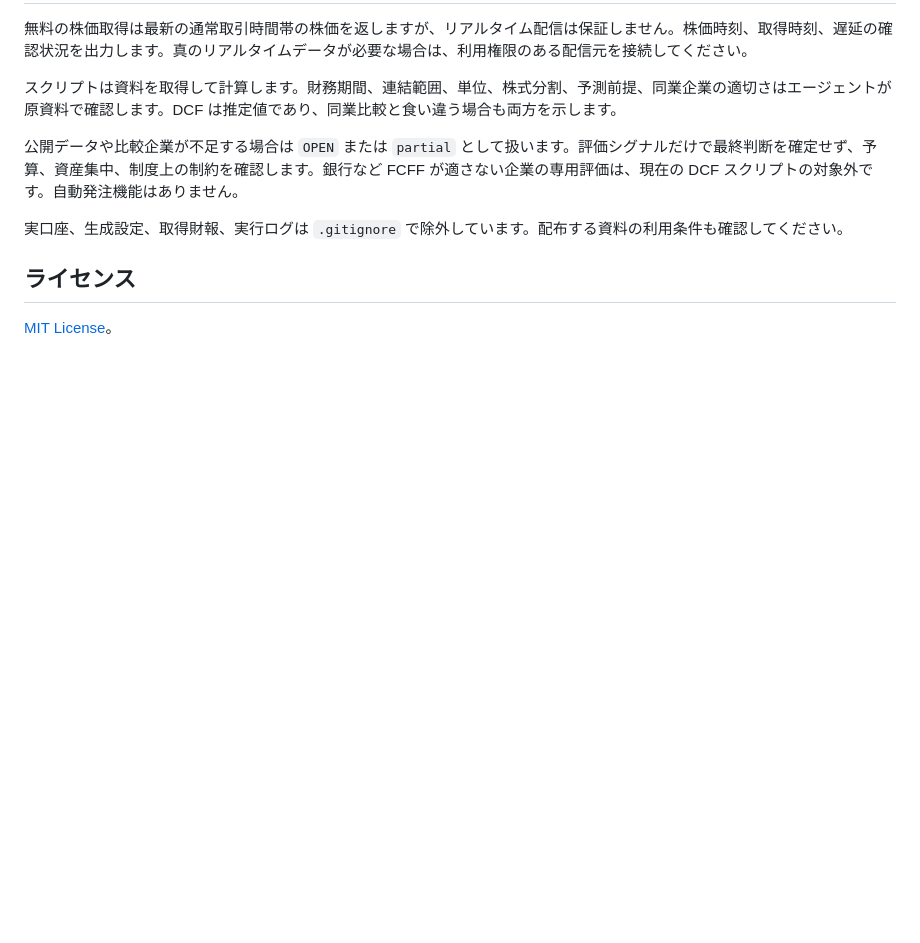
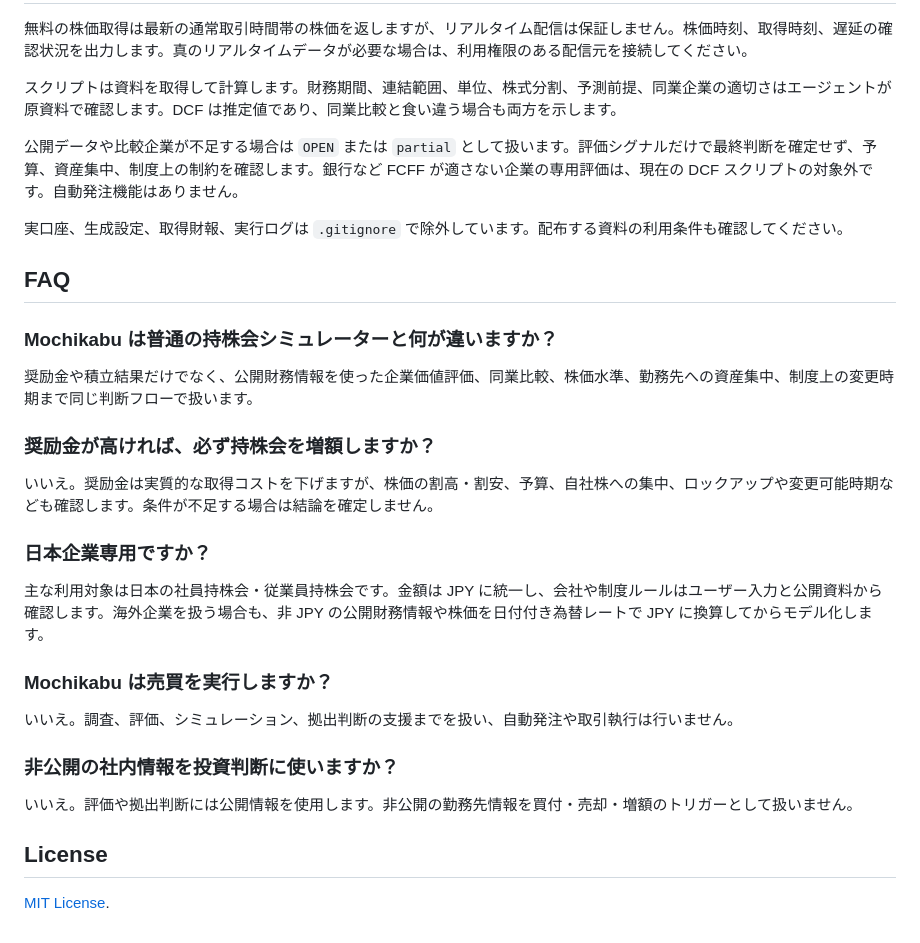
Before and after one commit to Siyuan-chat/mochikabu, a Markdown page: README.md, the part around one of its changes. GitHub-like rendering; blank space fills up the shorter version.

```diff
--- a/README.md
+++ b/README.md
@@ -93,6 +117,28 @@ python scripts/analyze.py --config examples/config.example.json --holdings examp
 
 実口座、生成設定、取得財報、実行ログは `.gitignore` で除外しています。配布する資料の利用条件も確認してください。
 
-## ライセンス
+## FAQ
 
-[MIT License](LICENSE)。
+### Mochikabu は普通の持株会シミュレーターと何が違いますか？
+
+奨励金や積立結果だけでなく、公開財務情報を使った企業価値評価、同業比較、株価水準、勤務先への資産集中、制度上の変更時期まで同じ判断フローで扱います。
+
+### 奨励金が高ければ、必ず持株会を増額しますか？
+
+いいえ。奨励金は実質的な取得コストを下げますが、株価の割高・割安、予算、自社株への集中、ロックアップや変更可能時期なども確認します。条件が不足する場合は結論を確定しません。
+
+### 日本企業専用ですか？
+
+主な利用対象は日本の社員持株会・従業員持株会です。金額は JPY に統一し、会社や制度ルールはユーザー入力と公開資料から確認します。海外企業を扱う場合も、非 JPY の公開財務情報や株価を日付付き為替レートで JPY に換算してからモデル化します。
+
+### Mochikabu は売買を実行しますか？
+
+いいえ。調査、評価、シミュレーション、拠出判断の支援までを扱い、自動発注や取引執行は行いません。
+
+### 非公開の社内情報を投資判断に使いますか？
+
+いいえ。評価や拠出判断には公開情報を使用します。非公開の勤務先情報を買付・売却・増額のトリガーとして扱いません。
+
+## License
+
+[MIT License](LICENSE).
```
Also changed, not shown: other parts of README.md (+69 -45 lines).
